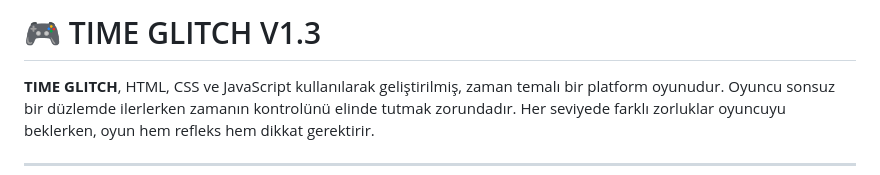
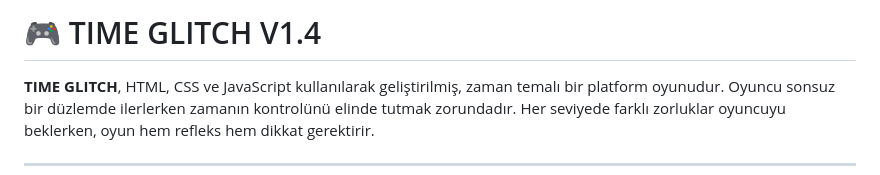
Before and after one commit to ahmetemingenc/time-glitch-game, a Markdown page: README.md, the part around the change. Drawn GitHub-style.

```diff
--- a/README.md
+++ b/README.md
@@ -1,4 +1,4 @@
-# 🎮 TIME GLITCH V1.3
+# 🎮 TIME GLITCH V1.4
 
 **TIME GLITCH**, HTML, CSS ve JavaScript kullanılarak geliştirilmiş, zaman temalı bir platform oyunudur. Oyuncu sonsuz bir düzlemde ilerlerken zamanın kontrolünü elinde tutmak zorundadır. Her seviyede farklı zorluklar oyuncuyu beklerken, oyun hem refleks hem dikkat gerektirir.
 
```
